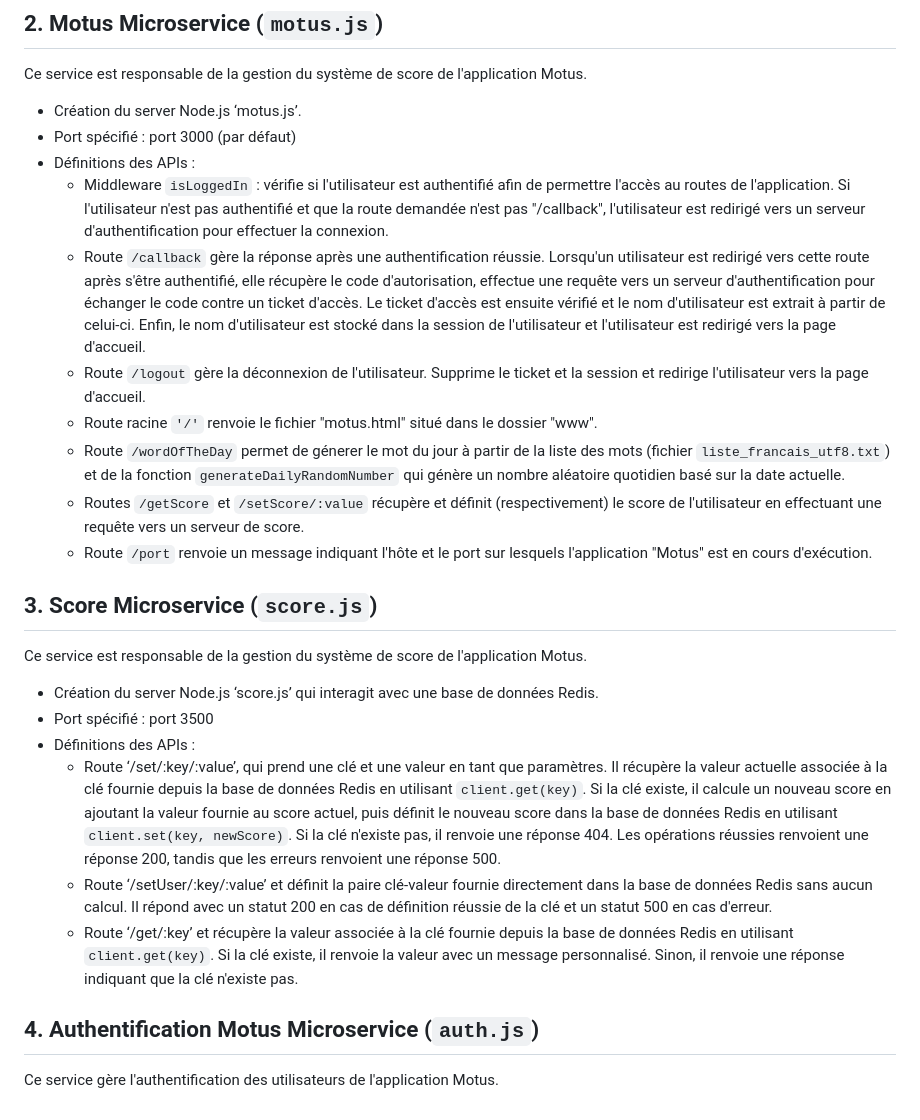
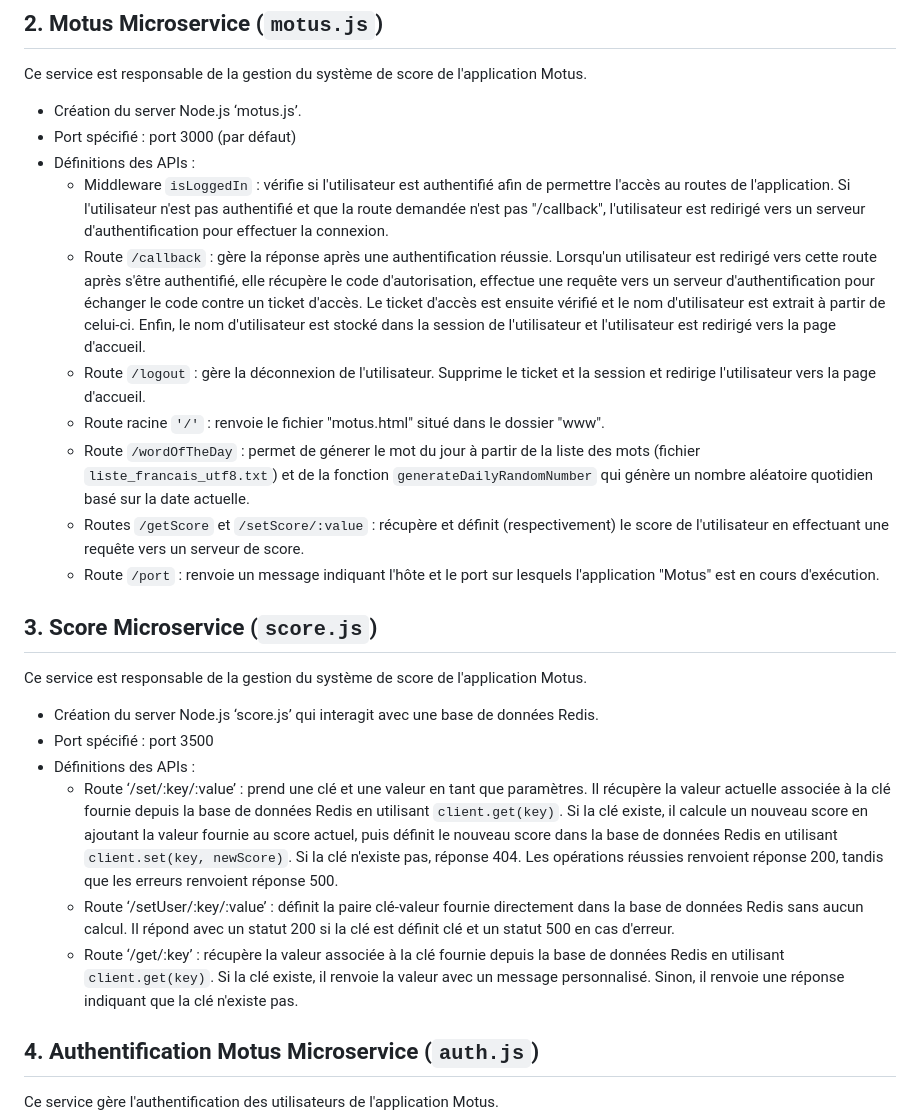
Before and after one commit to SarahMesroua/ms-motus, a Markdown page: README.md, the part around the change printed below. Rendered like a GitHub page.

```diff
--- a/README.md
+++ b/README.md
@@ -111,12 +111,12 @@ Ce service est responsable de la gestion du système de score de l'application M
 - Port spécifié : port 3000 (par défaut)
 - Définitions des APIs :
   - Middleware  `isLoggedIn` :  vérifie si l'utilisateur est authentifié afin de permettre l'accès au routes de l'application. Si l'utilisateur n'est pas authentifié et que la route demandée n'est pas "/callback", l'utilisateur est redirigé vers un serveur d'authentification pour effectuer la connexion.
-  - Route `/callback` gère la réponse après une authentification réussie. Lorsqu'un utilisateur est redirigé vers cette route après s'être authentifié, elle récupère le code d'autorisation, effectue une requête vers un serveur d'authentification pour échanger le code contre un ticket d'accès. Le ticket d'accès est ensuite vérifié et le nom d'utilisateur est extrait à partir de celui-ci. Enfin, le nom d'utilisateur est stocké dans la session de l'utilisateur et l'utilisateur est redirigé vers la page d'accueil.
-  -  Route `/logout` gère la déconnexion de l'utilisateur. Supprime le ticket et la session et redirige l'utilisateur vers la page d'accueil.
-  - Route racine `'/'` renvoie le fichier "motus.html" situé dans le dossier "www".
-  - Route `/wordOfTheDay` permet de génerer le mot du jour à partir de la liste des mots (fichier `liste_francais_utf8.txt`) et de la fonction `generateDailyRandomNumber` qui génère un nombre aléatoire quotidien basé sur la date actuelle.
-  - Routes  `/getScore` et  `/setScore/:value` récupère et définit (respectivement) le score de l'utilisateur en effectuant une requête vers un serveur de score.
-  - Route `/port` renvoie un message indiquant l'hôte et le port sur lesquels l'application "Motus" est en cours d'exécution.
+  - Route `/callback` : gère la réponse après une authentification réussie. Lorsqu'un utilisateur est redirigé vers cette route après s'être authentifié, elle récupère le code d'autorisation, effectue une requête vers un serveur d'authentification pour échanger le code contre un ticket d'accès. Le ticket d'accès est ensuite vérifié et le nom d'utilisateur est extrait à partir de celui-ci. Enfin, le nom d'utilisateur est stocké dans la session de l'utilisateur et l'utilisateur est redirigé vers la page d'accueil.
+  -  Route `/logout` : gère la déconnexion de l'utilisateur. Supprime le ticket et la session et redirige l'utilisateur vers la page d'accueil.
+  - Route racine `'/'` : renvoie le fichier "motus.html" situé dans le dossier "www".
+  - Route `/wordOfTheDay` : permet de génerer le mot du jour à partir de la liste des mots (fichier `liste_francais_utf8.txt`) et de la fonction `generateDailyRandomNumber` qui génère un nombre aléatoire quotidien basé sur la date actuelle.
+  - Routes  `/getScore` et  `/setScore/:value` : récupère et définit (respectivement) le score de l'utilisateur en effectuant une requête vers un serveur de score.
+  - Route `/port` : renvoie un message indiquant l'hôte et le port sur lesquels l'application "Motus" est en cours d'exécution.
 
 
 ## 3. Score Microservice (`score.js`)
@@ -124,9 +124,9 @@ Ce service est responsable de la gestion du système de score de l'application M
 - Création du server Node.js ‘score.js’ qui interagit avec une base de données Redis.
 - Port spécifié : port 3500
 - Définitions des APIs :
-  - Route ‘/set/:key/:value’, qui prend une clé et une valeur en tant que paramètres. Il récupère la valeur actuelle associée à la clé fournie depuis la base de données Redis en utilisant `client.get(key)`. Si la clé existe, il calcule un nouveau score en ajoutant la valeur fournie au score actuel, puis définit le nouveau score dans la base de données Redis en utilisant `client.set(key, newScore)`. Si la clé n'existe pas, il renvoie une réponse 404. Les opérations réussies renvoient une réponse 200, tandis que les erreurs renvoient une réponse 500.
-  - Route ‘/setUser/:key/:value’ et définit la paire clé-valeur fournie directement dans la base de données Redis sans aucun calcul. Il répond avec un statut 200 en cas de définition réussie de la clé et un statut 500 en cas d'erreur.
-  - Route ‘/get/:key’ et récupère la valeur associée à la clé fournie depuis la base de données Redis en utilisant `client.get(key)`. Si la clé existe, il renvoie la valeur avec un message personnalisé. Sinon, il renvoie une réponse indiquant que la clé n'existe pas.
+  - Route ‘/set/:key/:value’ : prend une clé et une valeur en tant que paramètres. Il récupère la valeur actuelle associée à la clé fournie depuis la base de données Redis en utilisant `client.get(key)`. Si la clé existe, il calcule un nouveau score en ajoutant la valeur fournie au score actuel, puis définit le nouveau score dans la base de données Redis en utilisant `client.set(key, newScore)`. Si la clé n'existe pas, réponse 404. Les opérations réussies renvoient  réponse 200, tandis que les erreurs renvoient réponse 500.
+  - Route ‘/setUser/:key/:value’ : définit la paire clé-valeur fournie directement dans la base de données Redis sans aucun calcul. Il répond avec un statut 200 si la clé est définit clé et un statut 500 en cas d'erreur.
+  - Route ‘/get/:key’ : récupère la valeur associée à la clé fournie depuis la base de données Redis en utilisant `client.get(key)`. Si la clé existe, il renvoie la valeur avec un message personnalisé. Sinon, il renvoie une réponse indiquant que la clé n'existe pas.
 
 
 ## 4. Authentification Motus Microservice (`auth.js`)
```
Also changed, not shown: other parts of README.md (+17 -15 lines).
